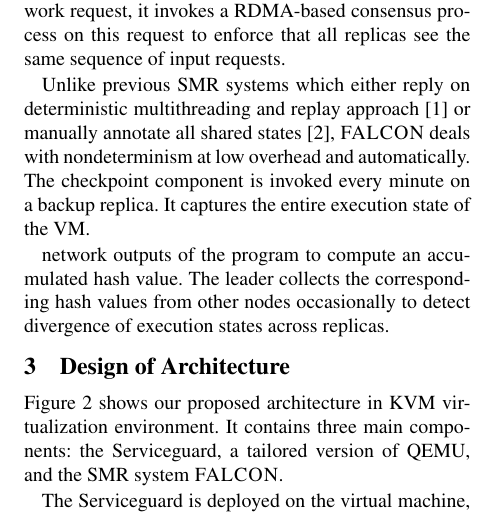
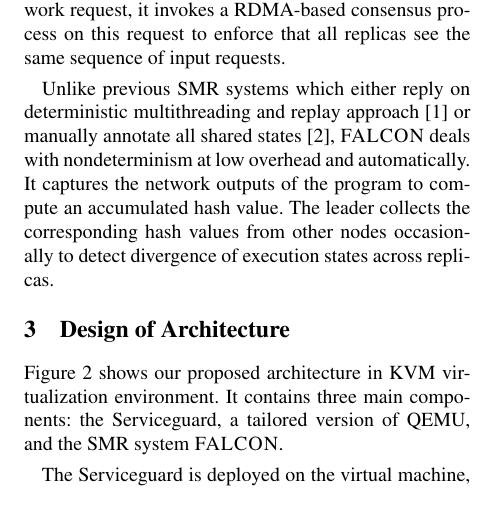
Before and after one commit to yining0417/CloudCom, a LaTeX paper (paper.tex, which reads background.tex): part of one column of page 2 of 3, cut so that both start at the same text. Compiled offline with pdfLaTeX; a LaTeX package or settings file that is missing is left out.

Commit message:
Update background.tex

```diff
--- a/background.tex
+++ b/background.tex
@@ -38,11 +38,7 @@
 
 Unlike previous \smr systems which either reply on deterministic multithreading and replay
 approach~\cite{rex:eurosys14} or manually annotate all shared states~\cite{eve:osdi12},
-\smrsystem deals with nondeterminism at low overhead and automatically.
-The checkpoint
-component is invoked every minute on a backup replica. It captures the entire execution state
-of the VM.
-
+\smrsystem deals with nondeterminism at low overhead and automatically. It captures the
 network outputs of the program to compute an accumulated hash value. The leader collects
 the corresponding hash values from other nodes occasionally to detect divergence of execution
 states across replicas.
```
